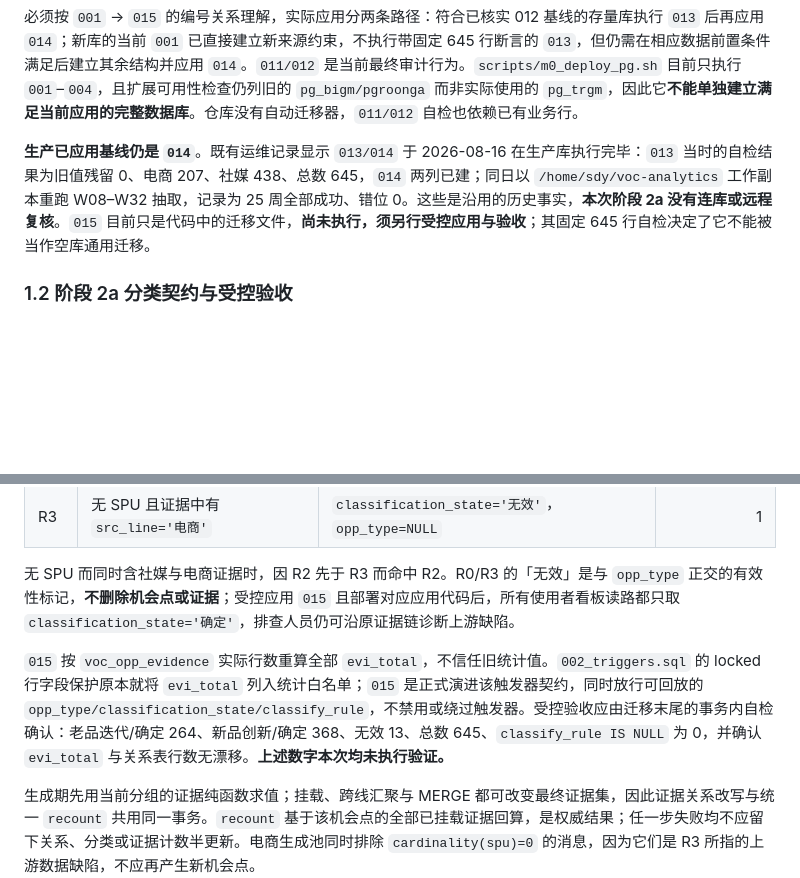
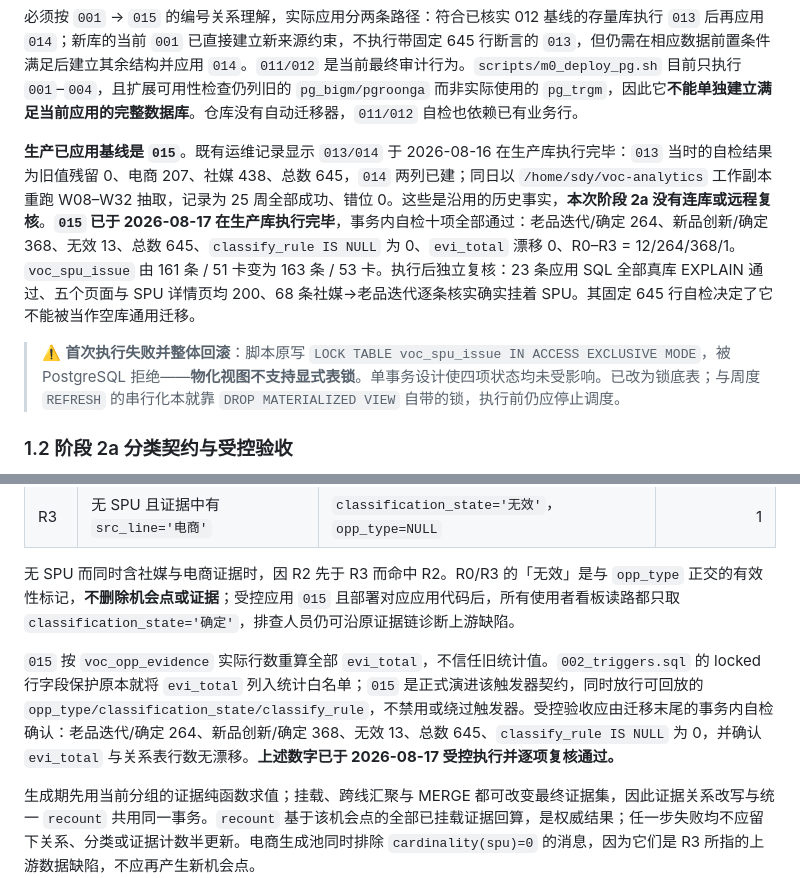
Before and after one commit to ccchenhuohuo/voc-product-prototype, a Markdown page: pipeline/docs/运维交接.md, 2 parts joined by grey strips. Drawn GitHub-style; blank space fills up the shorter version.

Commit message:
运维交接：015 执行状态与锁缺陷记录
生产已应用基线由 014 更新为 015，补记首次执行因物化视图不支持
显式表锁而整体回滚、以及执行后的独立复核结果。

Co-Authored-By: Claude Opus 5 <noreply@anthropic.com>

```diff
--- a/pipeline/docs/运维交接.md
+++ b/pipeline/docs/运维交接.md
@@ -47,7 +47,9 @@
 
 必须按 `001` → `015` 的编号关系理解，实际应用分两条路径：符合已核实 012 基线的存量库执行 `013` 后再应用 `014`；新库的当前 `001` 已直接建立新来源约束，不执行带固定 645 行断言的 `013`，但仍需在相应数据前置条件满足后建立其余结构并应用 `014`。`011/012` 是当前最终审计行为。`scripts/m0_deploy_pg.sh` 目前只执行 `001`–`004`，且扩展可用性检查仍列旧的 `pg_bigm/pgroonga` 而非实际使用的 `pg_trgm`，因此它**不能单独建立满足当前应用的完整数据库**。仓库没有自动迁移器，`011/012` 自检也依赖已有业务行。
 
-**生产已应用基线仍是 `014`**。既有运维记录显示 `013/014` 于 2026-08-16 在生产库执行完毕：`013` 当时的自检结果为旧值残留 0、电商 207、社媒 438、总数 645，`014` 两列已建；同日以 `/home/sdy/voc-analytics` 工作副本重跑 W08–W32 抽取，记录为 25 周全部成功、错位 0。这些是沿用的历史事实，**本次阶段 2a 没有连库或远程复核**。`015` 目前只是代码中的迁移文件，**尚未执行，须另行受控应用与验收**；其固定 645 行自检决定了它不能被当作空库通用迁移。
+**生产已应用基线是 `015`**。既有运维记录显示 `013/014` 于 2026-08-16 在生产库执行完毕：`013` 当时的自检结果为旧值残留 0、电商 207、社媒 438、总数 645，`014` 两列已建；同日以 `/home/sdy/voc-analytics` 工作副本重跑 W08–W32 抽取，记录为 25 周全部成功、错位 0。这些是沿用的历史事实，**本次阶段 2a 没有连库或远程复核**。**`015` 已于 2026-08-17 在生产库执行完毕**，事务内自检十项全部通过：老品迭代/确定 264、新品创新/确定 368、无效 13、总数 645、`classify_rule IS NULL` 为 0、`evi_total` 漂移 0、R0–R3 = 12/264/368/1。`voc_spu_issue` 由 161 条 / 51 卡变为 163 条 / 53 卡。执行后独立复核：23 条应用 SQL 全部真库 EXPLAIN 通过、五个页面与 SPU 详情页均 200、68 条社媒→老品迭代逐条核实确实挂着 SPU。其固定 645 行自检决定了它不能被当作空库通用迁移。
+
+> ⚠️ **首次执行失败并整体回滚**：脚本原写 `LOCK TABLE voc_spu_issue IN ACCESS EXCLUSIVE MODE`，被 PostgreSQL 拒绝——**物化视图不支持显式表锁**。单事务设计使四项状态均未受影响。已改为锁底表；与周度 `REFRESH` 的串行化本就靠 `DROP MATERIALIZED VIEW` 自带的锁，执行前仍应停止调度。
 
 ### 1.2 阶段 2a 分类契约与受控验收
 
@@ -62,7 +64,7 @@
 
 无 SPU 而同时含社媒与电商证据时，因 R2 先于 R3 而命中 R2。R0/R3 的「无效」是与 `opp_type` 正交的有效性标记，**不删除机会点或证据**；受控应用 `015` 且部署对应应用代码后，所有使用者看板读路都只取 `classification_state='确定'`，排查人员仍可沿原证据链诊断上游缺陷。
 
-`015` 按 `voc_opp_evidence` 实际行数重算全部 `evi_total`，不信任旧统计值。`002_triggers.sql` 的 locked 行字段保护原本就将 `evi_total` 列入统计白名单；`015` 是正式演进该触发器契约，同时放行可回放的 `opp_type/classification_state/classify_rule`，不禁用或绕过触发器。受控验收应由迁移末尾的事务内自检确认：老品迭代/确定 264、新品创新/确定 368、无效 13、总数 645、`classify_rule IS NULL` 为 0，并确认 `evi_total` 与关系表行数无漂移。**上述数字本次均未执行验证。**
+`015` 按 `voc_opp_evidence` 实际行数重算全部 `evi_total`，不信任旧统计值。`002_triggers.sql` 的 locked 行字段保护原本就将 `evi_total` 列入统计白名单；`015` 是正式演进该触发器契约，同时放行可回放的 `opp_type/classification_state/classify_rule`，不禁用或绕过触发器。受控验收应由迁移末尾的事务内自检确认：老品迭代/确定 264、新品创新/确定 368、无效 13、总数 645、`classify_rule IS NULL` 为 0，并确认 `evi_total` 与关系表行数无漂移。**上述数字已于 2026-08-17 受控执行并逐项复核通过。**
 
 生成期先用当前分组的证据纯函数求值；挂载、跨线汇聚与 MERGE 都可改变最终证据集，因此证据关系改写与统一 `recount` 共用同一事务。`recount` 基于该机会点的全部已挂载证据回算，是权威结果；任一步失败均不应留下关系、分类或证据计数半更新。电商生成池同时排除 `cardinality(spu)=0` 的消息，因为它们是 R3 所指的上游数据缺陷，不应再产生新机会点。
 
```
